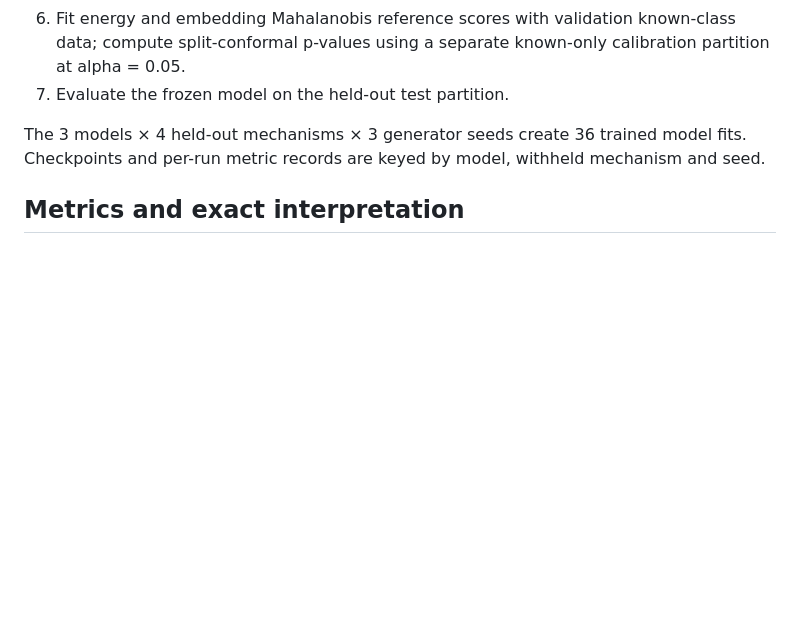
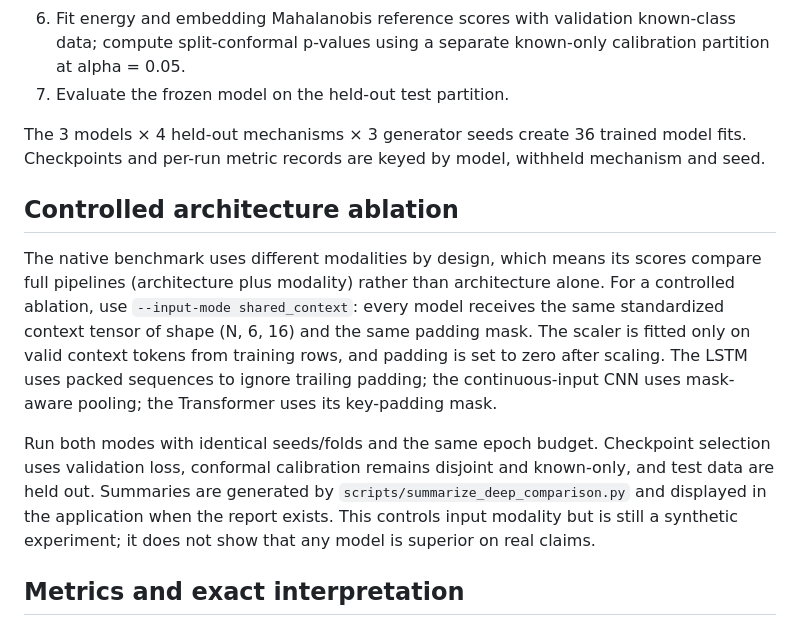
Before and after one commit to ishantpant2121/MUJ-DS-2430010379, a Markdown page: docs/DEEP_LEARNING_MODELS.md, the part around the change. GitHub-like rendering; blank space fills up the shorter version.

Commit message:
docs: explain controlled deep-model architecture ablation

```diff
--- a/docs/DEEP_LEARNING_MODELS.md
+++ b/docs/DEEP_LEARNING_MODELS.md
@@ -39,6 +39,12 @@ The script scripts/train_evaluate_deep_models.py trains each architecture indepe
 
 The 3 models × 4 held-out mechanisms × 3 generator seeds create 36 trained model fits. Checkpoints and per-run metric records are keyed by model, withheld mechanism and seed.
 
+## Controlled architecture ablation
+
+The native benchmark uses different modalities by design, which means its scores compare full pipelines (architecture plus modality) rather than architecture alone. For a controlled ablation, use `--input-mode shared_context`: every model receives the same standardized context tensor of shape (N, 6, 16) and the same padding mask. The scaler is fitted only on valid context tokens from training rows, and padding is set to zero after scaling. The LSTM uses packed sequences to ignore trailing padding; the continuous-input CNN uses mask-aware pooling; the Transformer uses its key-padding mask.
+
+Run both modes with identical seeds/folds and the same epoch budget. Checkpoint selection uses validation loss, conformal calibration remains disjoint and known-only, and test data are held out. Summaries are generated by `scripts/summarize_deep_comparison.py` and displayed in the application when the report exists. This controls input modality but is still a synthetic experiment; it does not show that any model is superior on real claims.
+
 ## Metrics and exact interpretation
 
 - **Known-class accuracy:** multiclass accuracy among test examples from classes seen during training; the withheld mechanism is excluded from this accuracy.
```
